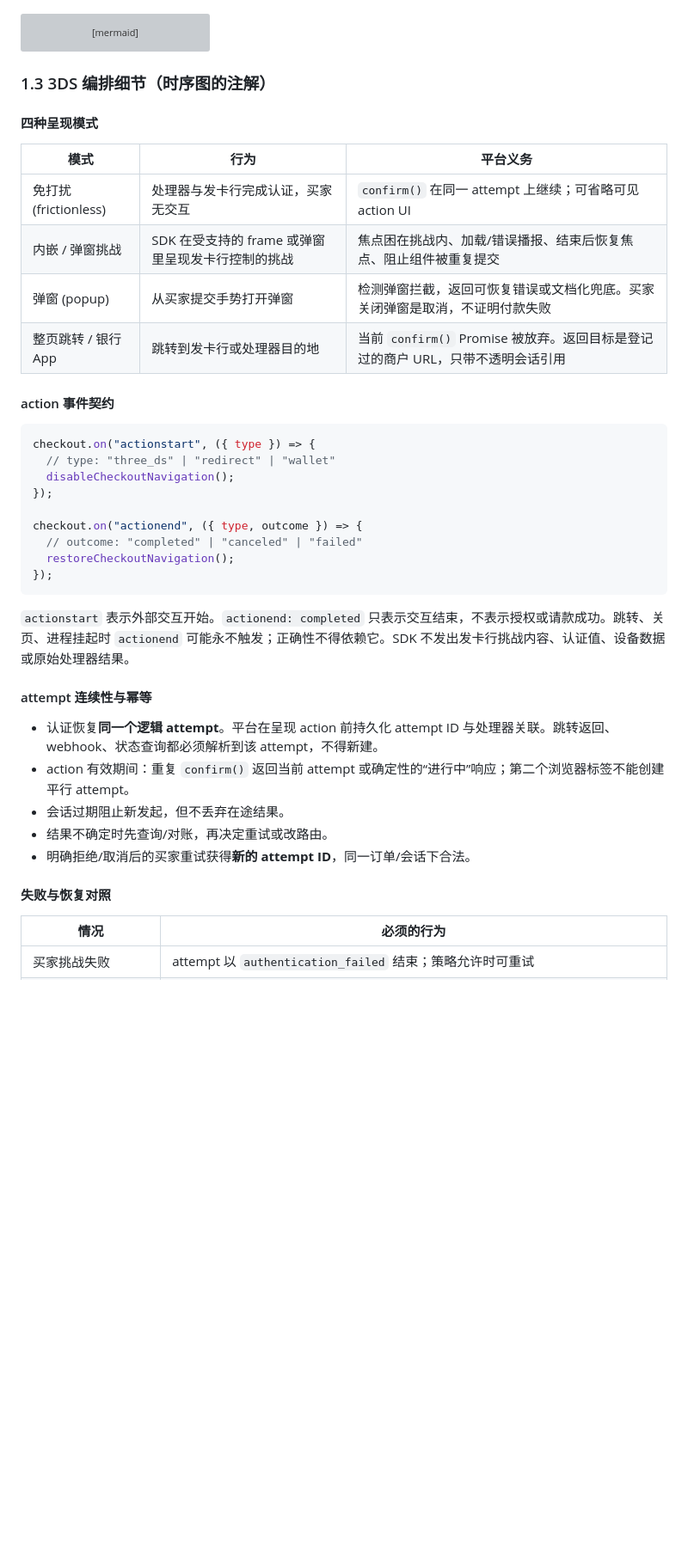
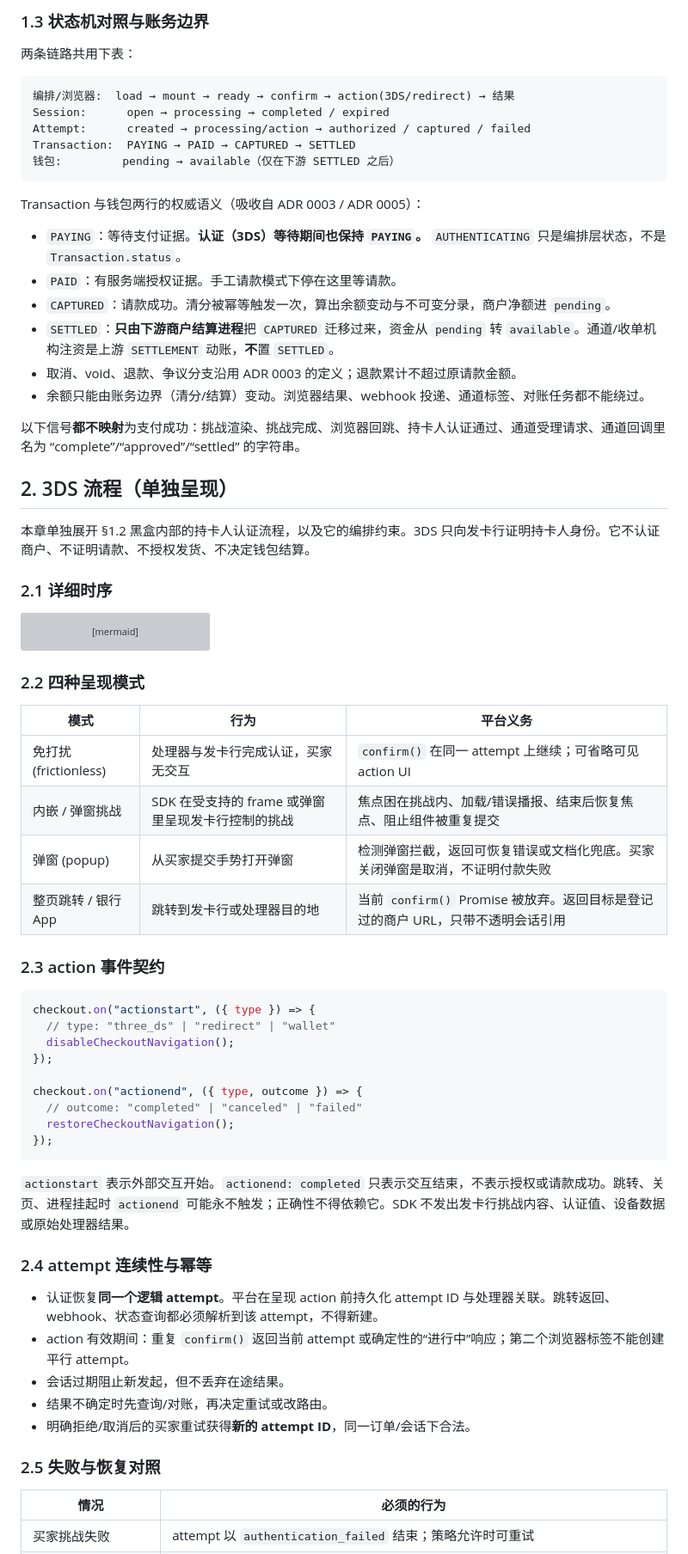
Before and after one commit to 1aboveio/wallet-architecture, a Markdown page: docs/payment-element-auth-integration-design.md, the part around one of its changes. Shown at 86% size. GitHub-like rendering; blank space fills up the shorter version; grey boxes are pictures that could not be loaded.

````diff
--- a/docs/payment-element-auth-integration-design.md
+++ b/docs/payment-element-auth-integration-design.md
@@ -87,3 +137,31 @@ sequenceDiagram
+### 1.3 状态机对照与账务边界
+
+两条链路共用下表：
+
+```text
+编排/浏览器:  load → mount → ready → confirm → action(3DS/redirect) → 结果
+Session:      open → processing → completed / expired
+Attempt:      created → processing/action → authorized / captured / failed
+Transaction:  PAYING → PAID → CAPTURED → SETTLED
+钱包:         pending → available（仅在下游 SETTLED 之后）
+```
+
+Transaction 与钱包两行的权威语义（吸收自 ADR 0003 / ADR 0005）：
+
+- `PAYING`：等待支付证据。**认证（3DS）等待期间也保持 `PAYING`。** `AUTHENTICATING` 只是编排层状态，不是 `Transaction.status`。
+- `PAID`：有服务端授权证据。手工请款模式下停在这里等请款。
+- `CAPTURED`：请款成功。清分被幂等触发一次，算出余额变动与不可变分录，商户净额进 `pending`。
+- `SETTLED`：**只由下游商户结算进程**把 `CAPTURED` 迁移过来，资金从 `pending` 转 `available`。通道/收单机构注资是上游 `SETTLEMENT` 动账，**不**置 `SETTLED`。
+- 取消、void、退款、争议分支沿用 ADR 0003 的定义；退款累计不超过原请款金额。
+- 余额只能由账务边界（清分/结算）变动。浏览器结果、webhook 投递、通道标签、对账任务都不能绕过。
+
+以下信号**都不映射**为支付成功：挑战渲染、挑战完成、浏览器回跳、持卡人认证通过、通道受理请求、通道回调里名为 “complete”/“approved”/“settled” 的字符串。
+
+## 2. 3DS 流程（单独呈现）
+
+本章单独展开 §1.2 黑盒内部的持卡人认证流程，以及它的编排约束。3DS 只向发卡行证明持卡人身份。它不认证商户、不证明请款、不授权发货、不决定钱包结算。
+
+### 2.1 详细时序
 
 ```mermaid
 sequenceDiagram
@@ -145,9 +223,7 @@ sequenceDiagram
     Note over Platform,Backend: 跳转/关页/挂起导致 Promise 永不 resolve 是常态<br/>收口只能靠签名 webhook + 认证过的状态查询
 ```
 
-### 1.3 3DS 编排细节（时序图的注解）
-
-#### 四种呈现模式
+### 2.2 四种呈现模式
 
 | 模式 | 行为 | 平台义务 |
 | --- | --- | --- |
@@ -156,7 +232,7 @@ sequenceDiagram
 | 弹窗 (popup) | 从买家提交手势打开弹窗 | 检测弹窗拦截，返回可恢复错误或文档化兜底。买家关闭弹窗是取消，不证明付款失败 |
 | 整页跳转 / 银行 App | 跳转到发卡行或处理器目的地 | 当前 `confirm()` Promise 被放弃。返回目标是登记过的商户 URL，只带不透明会话引用 |
 
-#### action 事件契约
+### 2.3 action 事件契约
 
 ```ts
 checkout.on("actionstart", ({ type }) => {
@@ -172,7 +248,7 @@ checkout.on("actionend", ({ type, outcome }) => {
 
 `actionstart` 表示外部交互开始。`actionend: completed` 只表示交互结束，不表示授权或请款成功。跳转、关页、进程挂起时 `actionend` 可能永不触发；正确性不得依赖它。SDK 不发出发卡行挑战内容、认证值、设备数据或原始处理器结果。
 
-#### attempt 连续性与幂等
+### 2.4 attempt 连续性与幂等
 
 - 认证恢复**同一个逻辑 attempt**。平台在呈现 action 前持久化 attempt ID 与处理器关联。跳转返回、webhook、状态查询都必须解析到该 attempt，不得新建。
 - action 有效期间：重复 `confirm()` 返回当前 attempt 或确定性的“进行中”响应；第二个浏览器标签不能创建平行 attempt。
@@ -180,7 +256,7 @@ checkout.on("actionend", ({ type, outcome }) => {
 - 结果不确定时先查询/对账，再决定重试或改路由。
 - 明确拒绝/取消后的买家重试获得**新的 attempt ID**，同一订单/会话下合法。
 
-#### 失败与恢复对照
+### 2.5 失败与恢复对照
 
 | 情况 | 必须的行为 |
 | --- | --- |
````
Also changed, not shown: other parts of docs/payment-element-auth-integration-design.md (+113 -88 lines).
